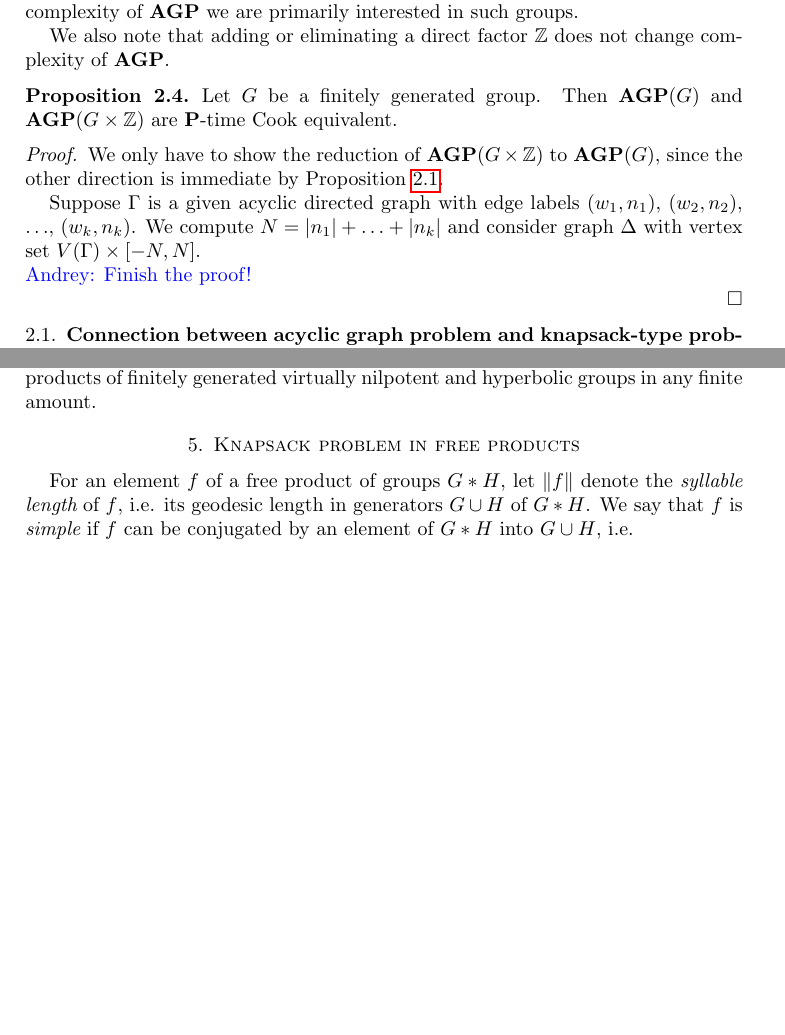
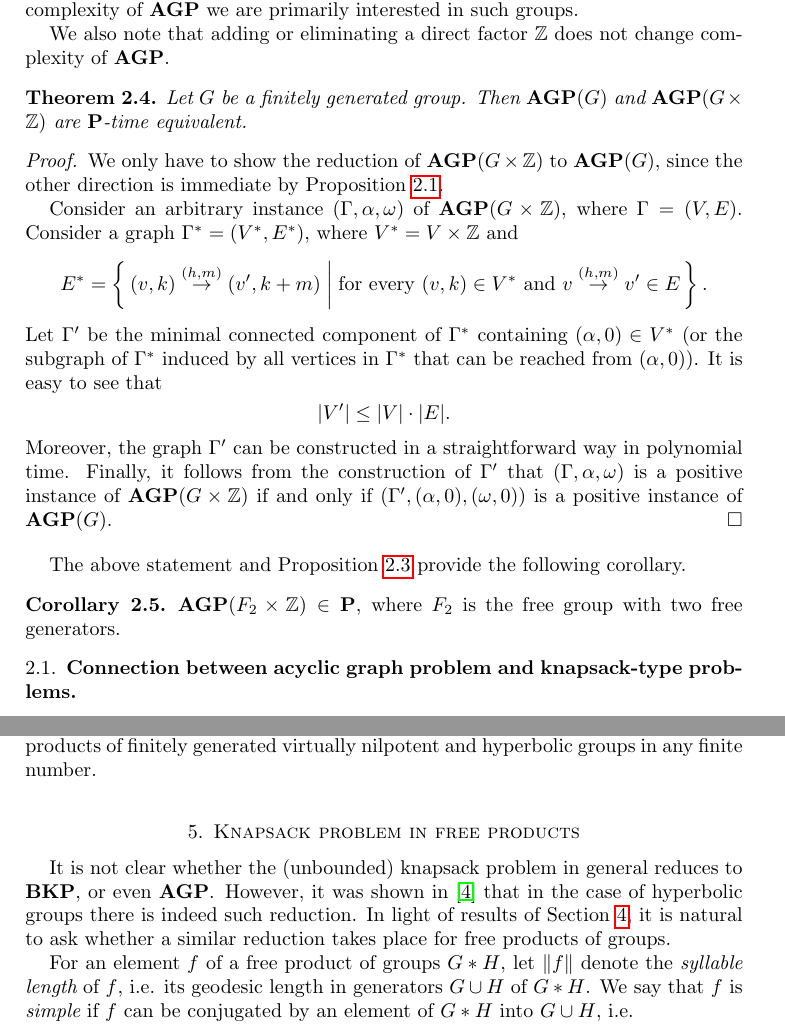
Before and after one commit to LizaFrenkel/Knapsack_FP, a LaTeX paper (knapsack_free_products.tex): two parts of pages 5 and 9 of 11 before the commit and two parts of pages 5 and 9 of 12 after it, joined at a grey line, cut so that both start at the same text, the shorter picture padded with empty space. Compiled offline with pdfLaTeX.

Commit message:
Multiple corrections as discussed with Sasha, done
1. Sasha's Pproof of agp(g\times z) \to agp(g)
2. Multiple small corrections.
The paper should be readable now.

```diff
--- a/knapsack_free_products.tex
+++ b/knapsack_free_products.tex
@@ -17,6 +17,7 @@
 
 
 \newcommand{\an}{\noindent\color{blue} Andrey: }{}
+\newcommand{\Set}[2]{\left\{\, #1 \;\middle|\; #2 \,\right\}}%set
 
 \newtheorem{theorem}{Theorem}[section]
 \newtheorem{lemma}[theorem]{Lemma}
@@ -245,18 +247,48 @@ The statement follows immediately from~\cite[Proposition 5.5]{Miasnikov-Nikolaev
 Here we would also like to note that since the word problem straightforwardly reduces to $\AGP$, an obvious prerequisite for $\AGP(G)$ to belong to $\NP$ is to have a polynomial time word problem. Therefore, in the context of investigating time complexity of $\AGP$ we are primarily interested in such groups.
 
 We also note that adding or eliminating a direct factor $\mathbb Z$ does not change complexity of $\AGP$.
-\begin{proposition}\label{pr:kill_z}
-Let $G$ be a finitely generated group. Then $\AGP(G)$ and $\AGP(G\times \mathbb Z)$ are $\P$-time Cook equivalent.
-\end{proposition}
+%\begin{proposition}\label{pr:kill_z}
+%Let $G$ be a finitely generated group. Then $\AGP(G)$ and $\AGP(G\times \mathbb Z)$ are $\P$-time Cook equivalent.
+%\end{proposition}
+%\begin{proof}
+%
+%
+%Suppose $\Gamma$ is a given acyclic directed graph with edge labels $(w_1,n_1)$, $(w_2,n_2)$, $\ldots$, $(w_k,n_k)$. We compute $N=|n_1|+\ldots+|n_k|$ and consider graph $\Delta$ with vertex set $V(\Gamma)\times [-N,N]$.
+%
+%{\an Finish the proof!}
+%
+%\end{proof}
+
+
+
+
+\begin{theorem}\label{th:kill_z}
+Let $G$ be a finitely generated group. Then $\AGP(G)$ and $\AGP(G\times \mathbb Z)$ are $\P$-time equivalent.
+\end{theorem}
+
 \begin{proof}
 We only have to show the reduction of $\AGP(G\times\mathbb Z)$ to $\AGP(G)$, since the other direction is immediate by Proposition~\ref{pr:subgroup}.
 
-Suppose $\Gamma$ is a given acyclic directed graph with edge labels $(w_1,n_1)$, $(w_2,n_2)$, $\ldots$, $(w_k,n_k)$. We compute $N=|n_1|+\ldots+|n_k|$ and consider graph $\Delta$ with vertex set $V(\Gamma)\times [-N,N]$.
-
-{\an Finish the proof!}
-
+Consider an arbitrary instance $(\Gamma,\alpha,\omega)$ of $\AGP(G\times \mathbb Z)$, where $\Gamma = (V,E)$.
+%and $w = (g,n)$ is an element in $G\times\mathbb Z$.
+Consider a graph $\Gamma^\ast = (V^\ast,E^\ast)$, where $V^\ast = V\times \mathbb Z$ and
+$$
+E^\ast = \Set{(v,k) \stackrel{(h,m)}{\to} (v',k+m)}{\mbox{for every }(v,k) \in V^\ast \mbox{ and } v \stackrel{(h,m)}{\to} v' \in E}.
+$$
+Let $\Gamma'$ be the minimal connected component of $\Gamma^\ast$ containing $(\alpha,0) \in V^\ast$
+(or the subgraph of $\Gamma^\ast$ induced by all vertices in $\Gamma^\ast$ that can be reached from $(\alpha,0)$).
+It is easy to see that
+$$|V'| \le |V| \cdot |E|.$$
+Moreover, the graph $\Gamma'$ can be constructed in a straightforward way in polynomial time.
+Finally, it follows from the construction of $\Gamma'$ that $(\Gamma,\alpha,\omega)$ is a positive instance
+of $\AGP(G\times \mathbb Z)$ if and only if
+$(\Gamma',(\alpha,0),(\omega,0))$ is a positive instance of $\AGP(G)$.
 \end{proof}
 
+The above statement and Proposition~\ref{pr:agp_hyp} provide the following corollary.
+\begin{corollary}\label{co:F2xZ}
+$\AGP(F_2\times \mathbb Z) \in \P$, where $F_2$ is the free group with two free generators.
+\end{corollary}
 
 
 \subsection{Connection between acyclic graph problem and knapsack-type problems}
@@ -409,10 +441,12 @@ If $G,H$ are finitely generated groups such that $\AGP(G)$, $\AGP(H)\in\P$ then
 
 
 \begin{corollary}
-$\SSP$, $\BKP$, $\BSMP$, $\AGP$ are polynomial time decidable in free products of finitely generated virtually nilpotent and hyperbolic groups in any finite amount.
+$\SSP$, $\BKP$, $\BSMP$, $\AGP$ are polynomial time decidable in free products of finitely generated virtually nilpotent and hyperbolic groups in any finite number.
 \end{corollary}
 
 \section{Knapsack problem in free products}\label{sec:knapsack}
+It is not clear whether the (unbounded) knapsack problem in general reduces to $\BKP$, or even $\AGP$. However, it was shown in~\cite{Miasnikov-Nikolaev-Ushakov:2014a} that in the case of hyperbolic groups there is indeed such reduction. In light of results of Section~\ref{sec:free_prod}, it is natural to ask whether a similar reduction takes place for free products of groups.
+
 For an element $f$ of a free product of groups $G*H$, let $\|f\|$ denote the {\em syllable length} of $f$, i.e. its geodesic length in generators $G\cup H$ of $G*H$. We say that $f$ is {\em \dumb} if $f$ can be conjugated by an element of $G*H$ into $G\cup H$, i.e.
 \begin{equation}\label{eq:simple}
 f=u^{-1}f'u,
```
Also changed, not shown: knapsack_free_products.tex (23 more changed lines).
